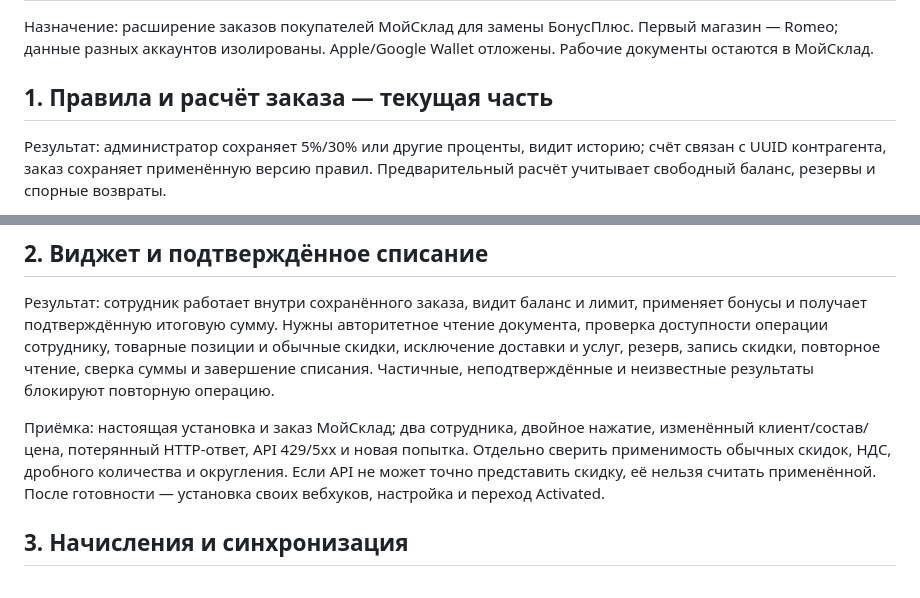
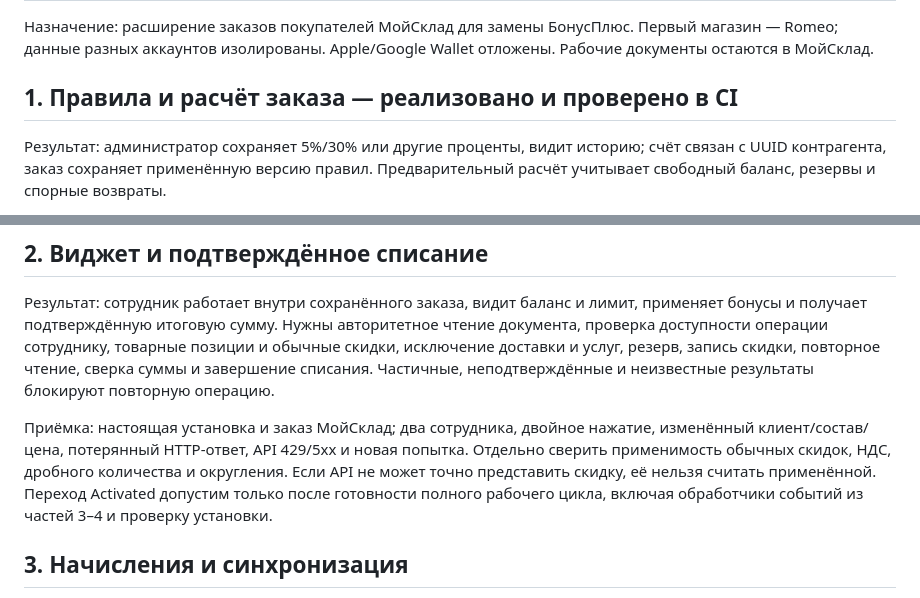
Before and after one commit to zhantugelmukagali/romeoastana, a Markdown page: docs/DELIVERY_PLAN.md, 2 parts joined by grey strips. GitHub-like rendering.

```diff
--- a/docs/DELIVERY_PLAN.md
+++ b/docs/DELIVERY_PLAN.md
@@ -4,7 +4,7 @@
 Первый магазин — Romeo; данные разных аккаунтов изолированы.
 Apple/Google Wallet отложены. Рабочие документы остаются в МойСклад.
 
-## 1. Правила и расчёт заказа — текущая часть
+## 1. Правила и расчёт заказа — реализовано и проверено в CI
 
 Результат: администратор сохраняет 5%/30% или другие проценты, видит историю;
 счёт связан с UUID контрагента, заказ сохраняет применённую версию правил.
@@ -32,7 +32,8 @@ Apple/Google Wallet отложены. Рабочие документы оста
 изменённый клиент/состав/цена, потерянный HTTP-ответ, API 429/5xx и новая попытка.
 Отдельно сверить применимость обычных скидок, НДС, дробного количества и округления.
 Если API не может точно представить скидку, её нельзя считать применённой.
-После готовности — установка своих вебхуков, настройка и переход Activated.
+Переход Activated допустим только после готовности полного рабочего цикла,
+включая обработчики событий из частей 3–4 и проверку установки.
 
 ## 3. Начисления и синхронизация
 
```
Also changed, not shown: README.md (+6 -2 lines), docs/IMPLEMENTATION.md (+23 -13 lines).
